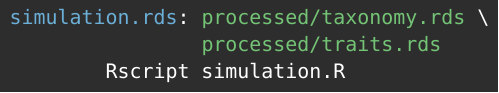
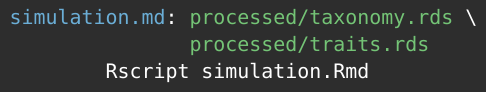
Before and after one commit to richfitz/reproducibility-2014, a LaTeX figure (snippets/make_simulation.tex): the whole page. Compiled offline with XeLaTeX; a missing font is replaced by an installed copy or a similar font.

Commit message:
Last minute tweaks

```diff
--- a/snippets/make_simulation.tex
+++ b/snippets/make_simulation.tex
@@ -2,8 +2,8 @@
 \input{snippet}
 \begin{document}%
 \begin{BVerbatim}[bgcolor=b-darkgrey]
-{\color{b-blue}simulation.rds}: {\color{b-green}processed/taxonomy.rds} \textbackslash
-                {\color{b-green}processed/traits.rds}
-        Rscript simulation.R
+{\color{b-blue}simulation.md}: {\color{b-green}processed/taxonomy.rds} \textbackslash
+               {\color{b-green}processed/traits.rds}
+        Rscript simulation.Rmd
 \end{BVerbatim}
 \end{document}
```
Also changed, not shown: slides.tex (+1 -1 lines).
